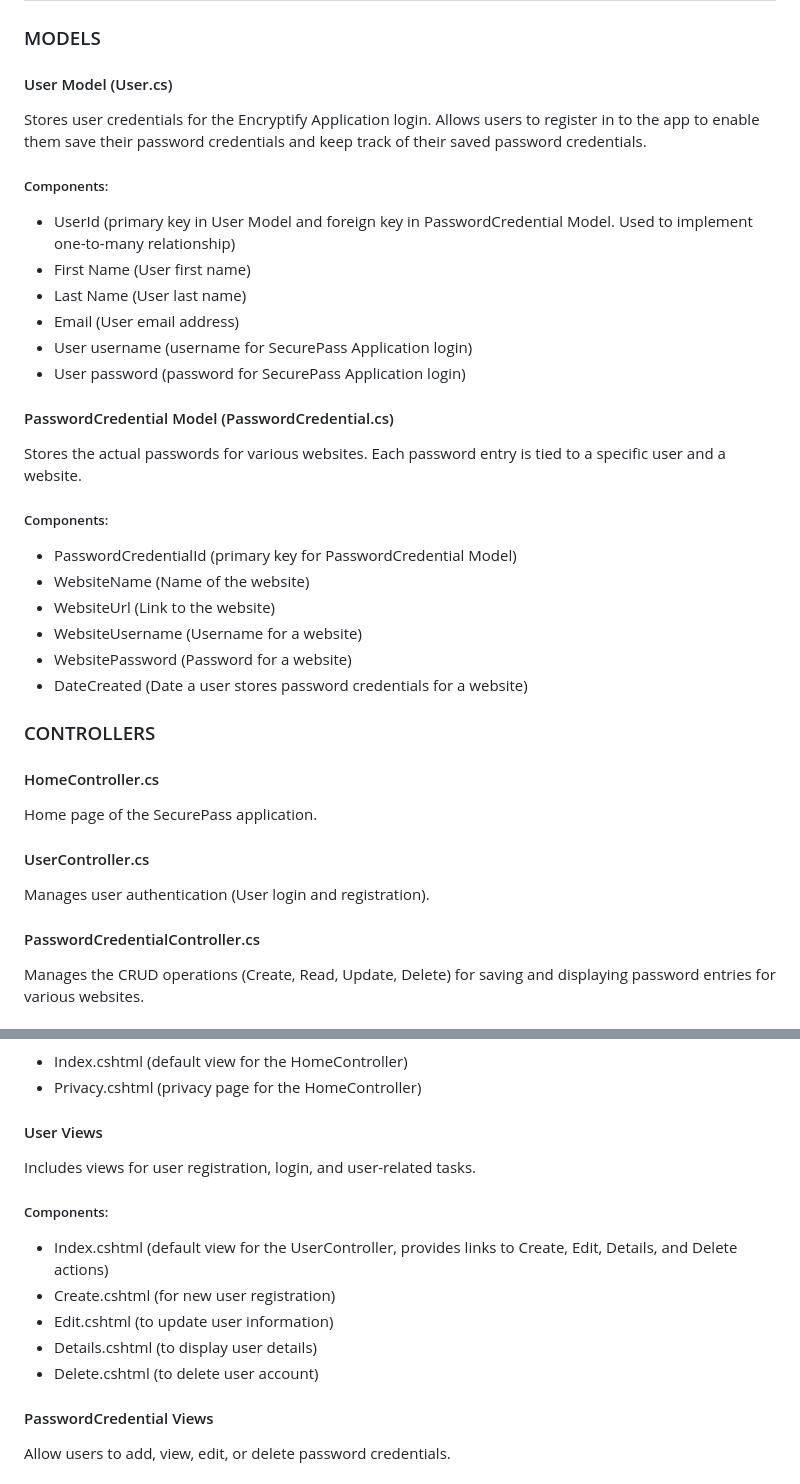
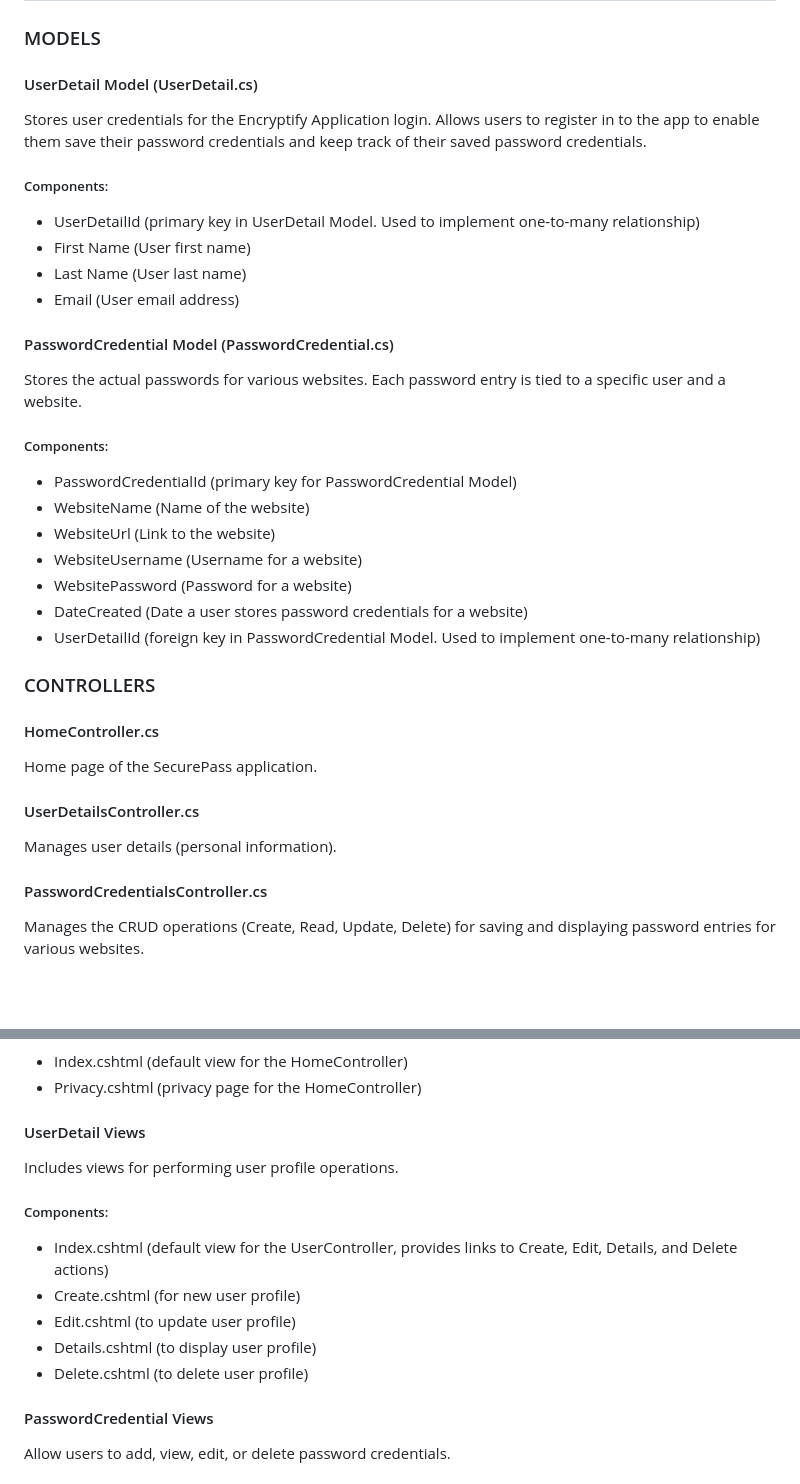
Before and after one commit to burakalay/Server-Side-Scripting-project, a Markdown page: README.md, 2 parts joined by grey strips. Drawn GitHub-style; blank space fills up the shorter version.

```diff
--- a/README.md
+++ b/README.md
@@ -5,15 +5,13 @@ Encryptify is a password management application designed to securely store and m
 
 ## WORKFLOW AND INTERACTION BETWEEN MODELS, VIEWS, & CONTROLLERS
 ### MODELS
-#### User Model (User.cs)
+#### UserDetail Model (UserDetail.cs)
 Stores user credentials for the Encryptify Application login. Allows users to register in to the app to enable them save their password credentials and keep track of their saved password credentials.
 ##### Components:
-* UserId (primary key in User Model and foreign key in PasswordCredential Model. Used to implement one-to-many relationship)
+* UserDetailId (primary key in UserDetail Model. Used to implement one-to-many relationship)
 * First Name (User first name)
 * Last Name (User last name)
 * Email (User email address)
-* User username (username for SecurePass Application login)
-* User password (password for SecurePass Application login)
 
 #### PasswordCredential Model (PasswordCredential.cs)
 Stores the actual passwords for various websites. Each password entry is tied to a specific user and a website.
@@ -24,15 +22,16 @@ Stores the actual passwords for various websites. Each password entry is tied to
 * WebsiteUsername (Username for a website)
 * WebsitePassword (Password for a website)
 * DateCreated (Date a user stores password credentials for a website)
+* UserDetailId (foreign key in PasswordCredential Model. Used to implement one-to-many relationship)
 
 ### CONTROLLERS
 #### HomeController.cs
 Home page of the SecurePass application.
 
-#### UserController.cs
-Manages user authentication (User login and registration).
+#### UserDetailsController.cs
+Manages user details (personal information).
 
-#### PasswordCredentialController.cs
+#### PasswordCredentialsController.cs
 Manages the CRUD operations (Create, Read, Update, Delete) for saving and displaying password entries for various websites.
 
 ### VIEWS
@@ -42,14 +41,14 @@ Contains information about the application (description, purpose, team student n
 * Index.cshtml (default view for the HomeController)
 * Privacy.cshtml (privacy page for the HomeController)
 
-#### User Views
-Includes views for user registration, login, and user-related tasks.
+#### UserDetail Views
+Includes views for performing user profile operations.
 ##### Components:
 * Index.cshtml (default view for the UserController, provides links to Create, Edit, Details, and Delete actions)
-* Create.cshtml (for new user registration)
-* Edit.cshtml (to update user information)
-* Details.cshtml (to display user details)
-* Delete.cshtml (to delete user account)
+* Create.cshtml (for new user profile)
+* Edit.cshtml (to update user profile)
+* Details.cshtml (to display user profile)
+* Delete.cshtml (to delete user profile)
 
 #### PasswordCredential Views
 Allow users to add, view, edit, or delete password credentials.
```
Also changed, not shown: other parts of README.md (+26 -27 lines).
